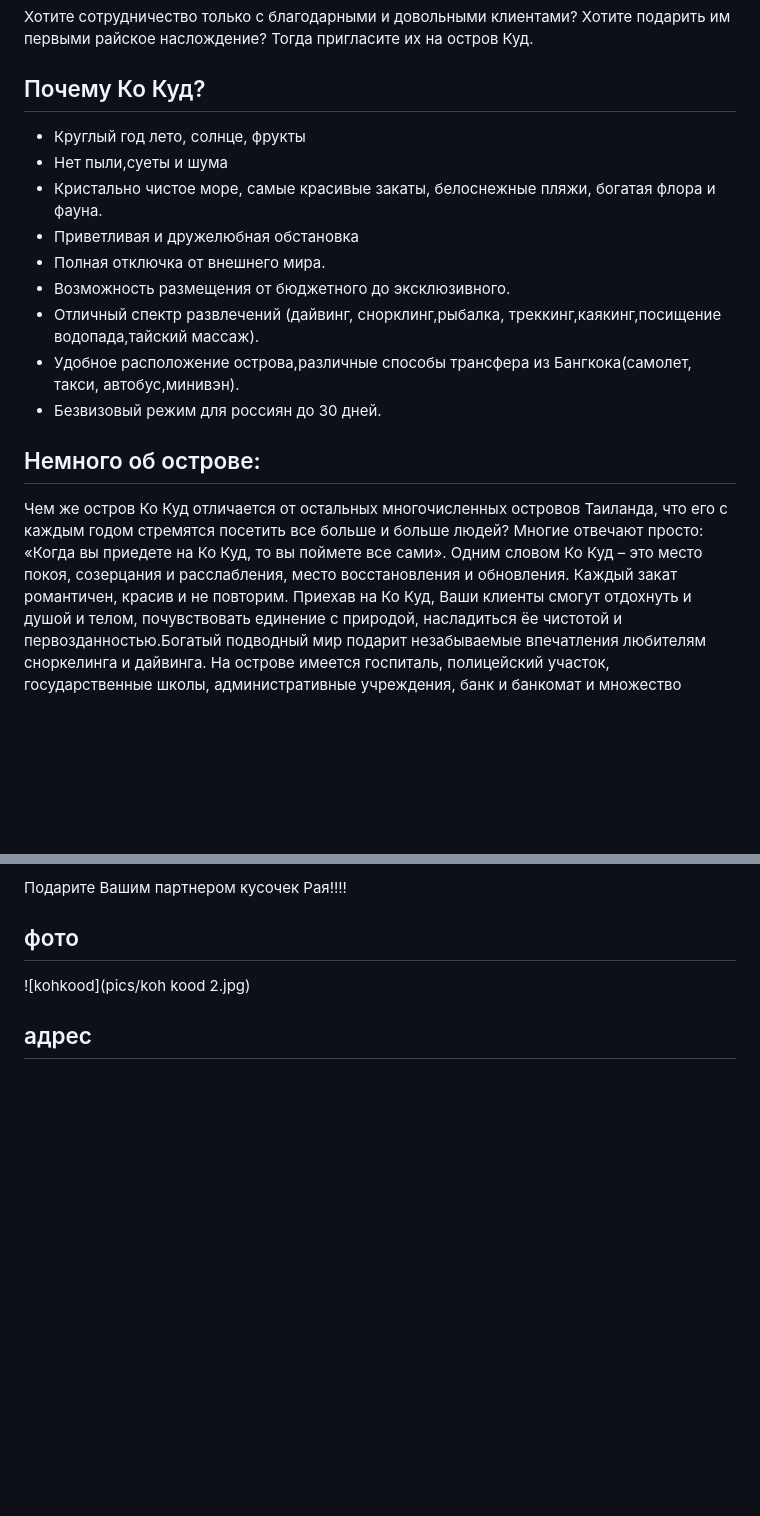
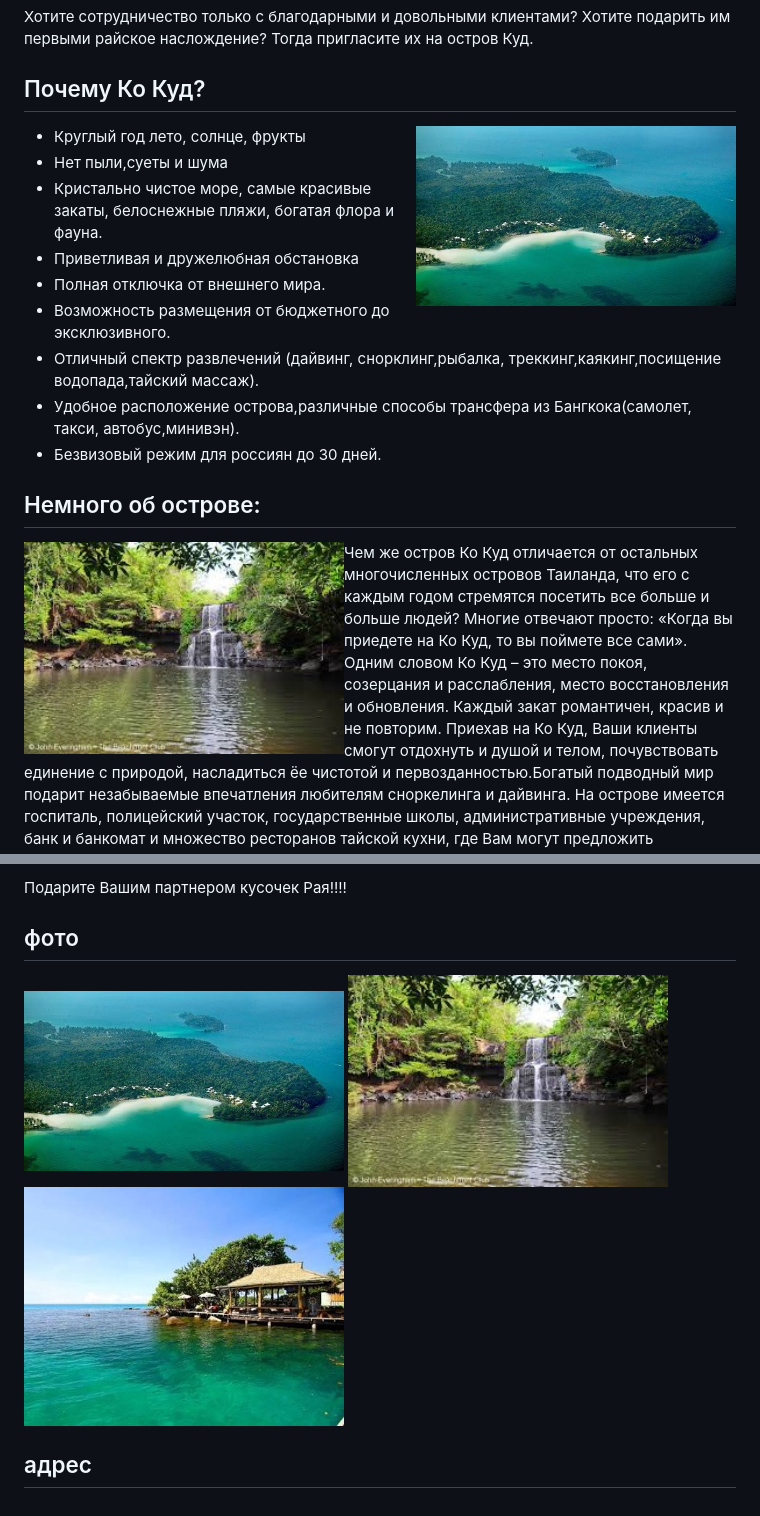
Before and after one commit to anbel/anbel.github.io, a Markdown page: Kompred.Thailand.md, 2 parts joined by grey strips. Drawn GitHub-style; blank space fills up the shorter version.

```diff
--- a/Kompred.Thailand.md
+++ b/Kompred.Thailand.md
@@ -3,6 +3,8 @@
 Хотите сотрудничество только с благодарными и довольными клиентами? Хотите подарить им первыми райское наслождение? Тогда пригласите их на остров Куд.
 
 ## Почему Ко Куд?
+
+<img align="right" src="pics/koh_kood_7.jpg"/>
 
 * Круглый год лето, солнце, фрукты
 * Нет пыли,суеты и шума
@@ -16,6 +18,7 @@
 
 ## Немного об острове:
 
+<img align="left" src="pics/koh_kood_6.jpg"/>
 Чем же остров Ко Куд
 отличается от остальных
 многочисленных  островов Таиланда, что
@@ -72,8 +75,8 @@
 Подарите Вашим партнером кусочек Рая!!!!
 
 ## фото
-![kohkood](pics/koh kood 2.jpg)
-
-
+![kohkood](pics/koh_kood_7.jpg)
+![kohkood](pics/koh_kood_6.jpg)
+![kohkood](pics/koh_kood_3.jpg)
 
 ## адрес
```
Also changed, not shown: pics/koh_kood_1.jpg (renamed from pics/tmp_13277-kohkood1-1283842207.jpg), pics/koh_kood_2.jpg (renamed from pics/koh kood 2.jpg), pics/koh_kood_3.jpg (renamed from pics/koh kood 3.jpg), pics/koh_kood_4.jpg (renamed from pics/koh kood 4.jpg), pics/koh_kood_6.jpg (renamed from pics/koh kood 6.jpg), pics/koh_kood_7.jpg (renamed from pics/koh kood 7.jpg), 4 other files.
